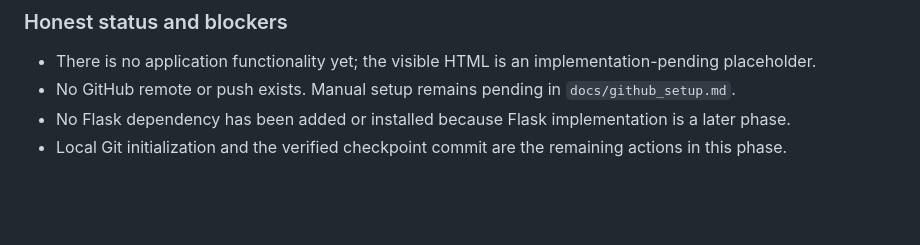
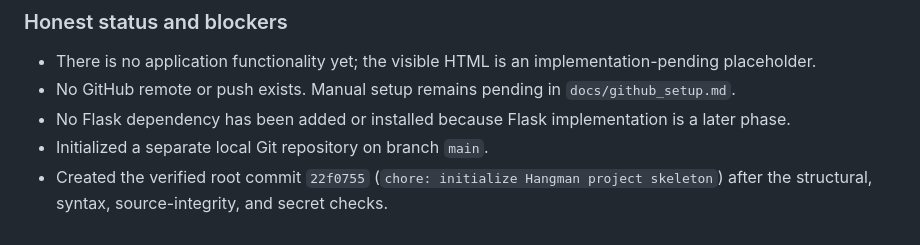
Before and after one commit to armaan-are/cse4095-hangman-web-game, a Markdown page: docs/agent_activity_log.md, the part around the change. Drawn GitHub-style; blank space fills up the shorter version.

Commit message:
docs: record verified skeleton checkpoint

```diff
--- a/docs/agent_activity_log.md
+++ b/docs/agent_activity_log.md
@@ -63,4 +63,5 @@ Create the minimal project skeleton and repository rules only. Do not implement
 - There is no application functionality yet; the visible HTML is an implementation-pending placeholder.
 - No GitHub remote or push exists. Manual setup remains pending in `docs/github_setup.md`.
 - No Flask dependency has been added or installed because Flask implementation is a later phase.
-- Local Git initialization and the verified checkpoint commit are the remaining actions in this phase.
+- Initialized a separate local Git repository on branch `main`.
+- Created the verified root commit `22f0755` (`chore: initialize Hangman project skeleton`) after the structural, syntax, source-integrity, and secret checks.
```
Also changed, not shown: TODO.md (+1 -1 lines).
